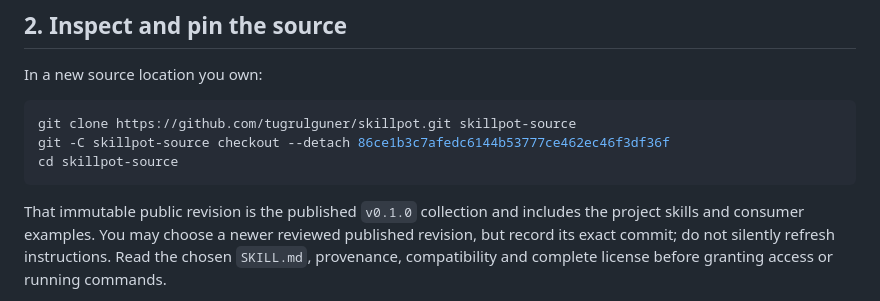
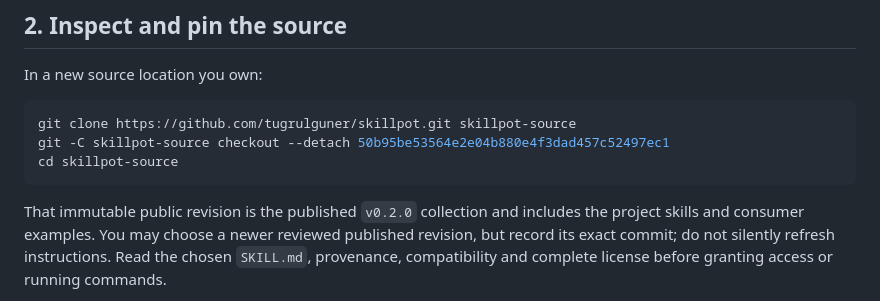
Before and after one commit to tugrulguner/skillpot, a Markdown page: docs/quickstart.md, the part around the change. GitHub-like rendering.

````diff
--- a/docs/quickstart.md
+++ b/docs/quickstart.md
@@ -25,11 +25,11 @@ In a new source location you own:
 
 ```sh
 git clone https://github.com/tugrulguner/skillpot.git skillpot-source
-git -C skillpot-source checkout --detach 86ce1b3c7afedc6144b53777ce462ec46f3df36f
+git -C skillpot-source checkout --detach 50b95be53564e2e04b880e4f3dad457c52497ec1
 cd skillpot-source
 ```
 
-That immutable public revision is the published `v0.1.0` collection and includes the
+That immutable public revision is the published `v0.2.0` collection and includes the
 project skills and consumer examples.
 You may choose a newer reviewed published revision, but record its exact commit; do
 not silently refresh instructions. Read the chosen `SKILL.md`, provenance, compatibility
````
Also changed, not shown: README.md (+2 -2 lines).
